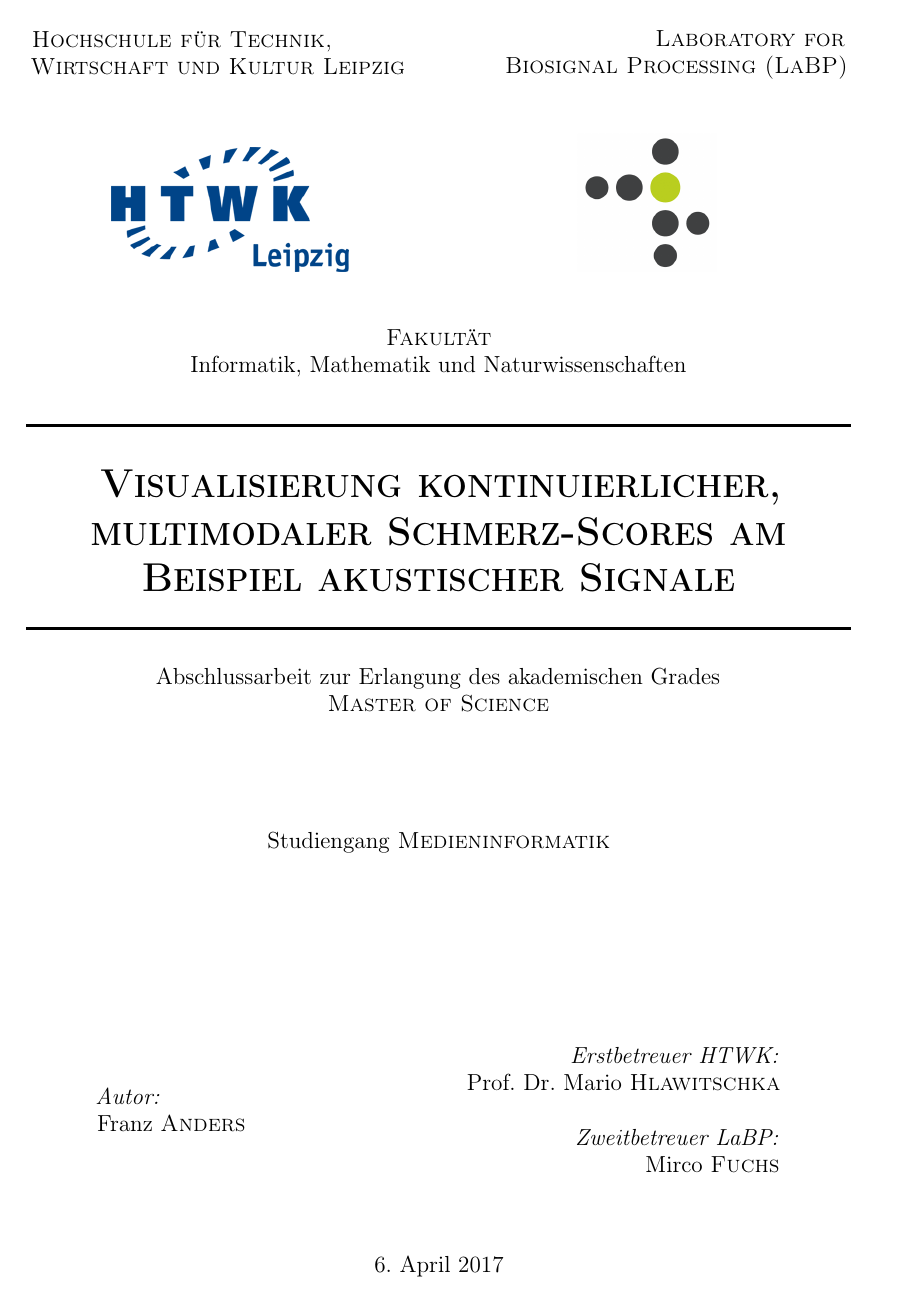
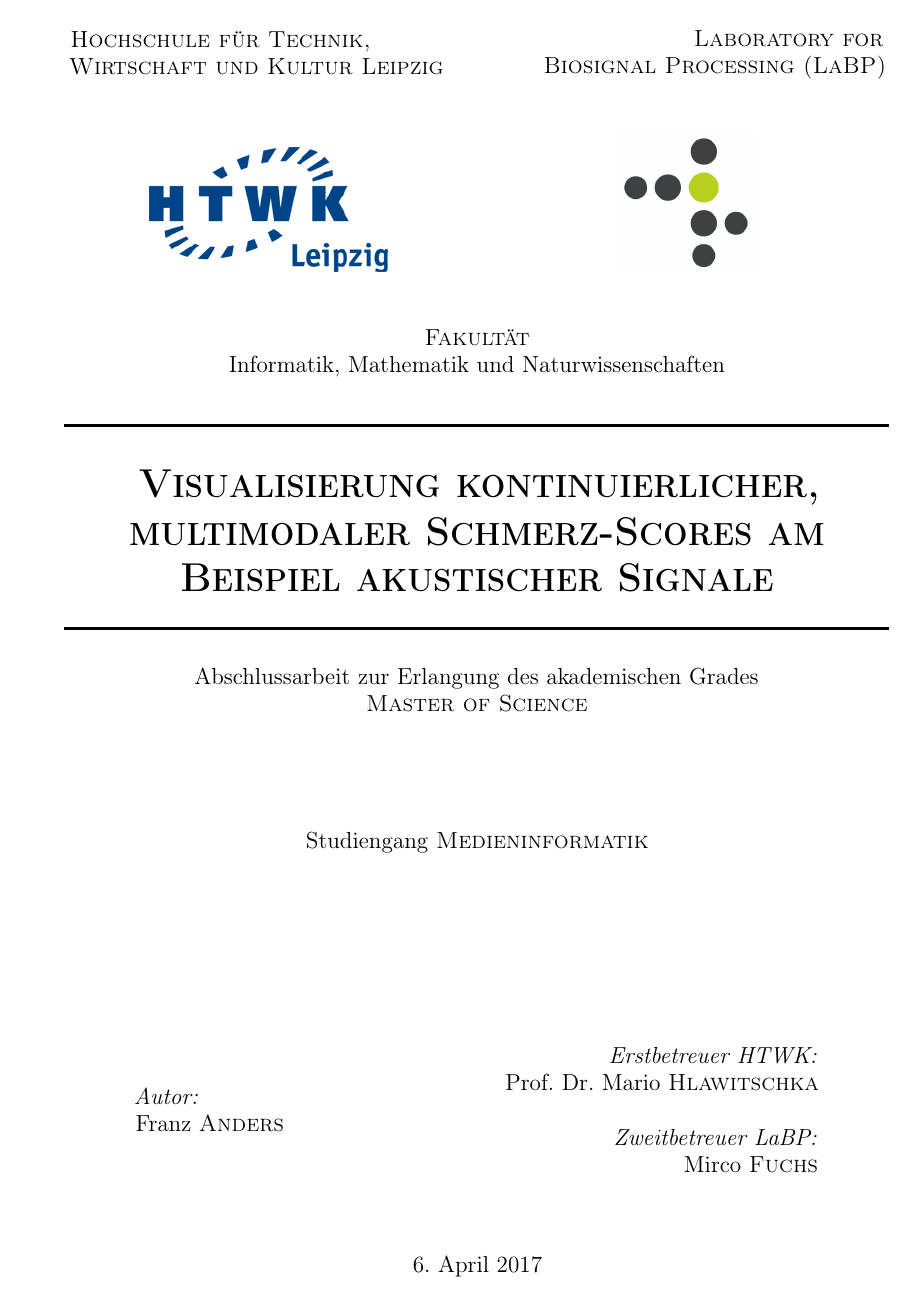
Before and after one commit to andersfranzanders/Masterarbeit_Dokument, a LaTeX thesis (main.tex): page 1 of 93 before the commit and page 1 of 100 after it. Compiled offline with pdfLaTeX.

Commit message:
changed to two-sided layout

```diff
--- a/main.tex
+++ b/main.tex
@@ -1,4 +1,4 @@
-\documentclass[bibliography=totoc, numbers=noenddot, enabledeprecatedfontcommands]{scrreprt}
+\documentclass[twoside, openright, bibliography=totoc, listof=totoc, index=totoc, numbers=noenddot, enabledeprecatedfontcommands]{scrreprt}
 \usepackage[ngerman]{babel}
 \usepackage[utf8]{inputenc}
 \setlength{\parskip}{5.5pt}
@@ -45,7 +45,9 @@
 \setcounter{secnumdepth}{3}
 % design
 
-\geometry{a4paper,left=30mm,right=30mm, top=30mm, bottom=35mm minus 5mm}
+%\geometry{a4paper,left=30mm,right=30mm, top=30mm, bottom=35mm minus 5mm}
+\geometry{a4paper,left=37mm,right=23mm, top=30mm, bottom=35mm minus 5mm}
+
 \usepackage[skip=5pt]{caption}
 \setlength{\footskip}{15mm}
 
```
Also changed, not shown: main.tex (6 more changed lines), 15 other files.
